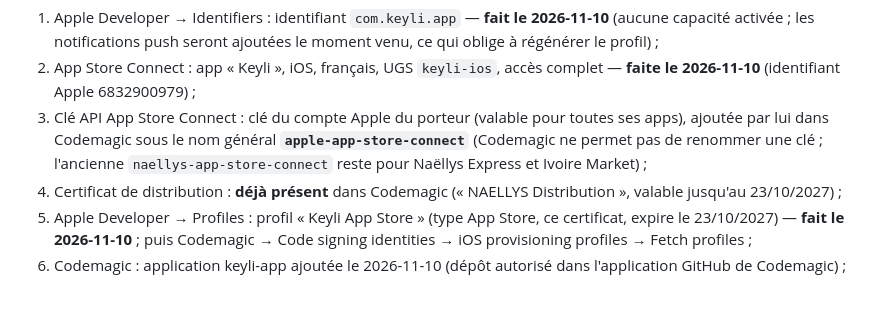
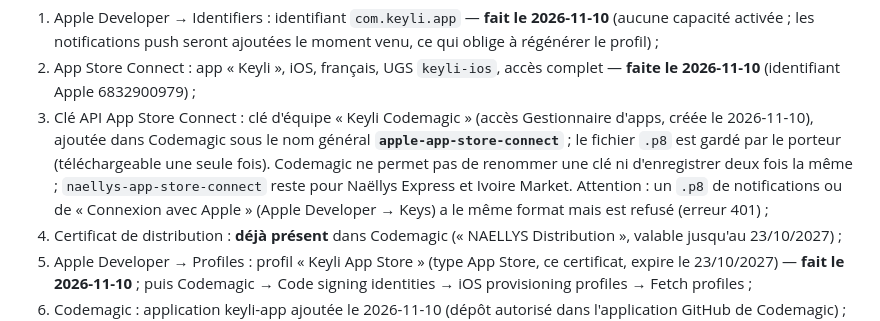
Before and after one commit to Karl-Fiacre/keyli-app, a Markdown page: docs/MODULES/mobile.md, the part around the change. GitHub-like rendering; blank space fills up the shorter version.

```diff
--- a/docs/MODULES/mobile.md
+++ b/docs/MODULES/mobile.md
@@ -129,11 +129,14 @@ signature, IPA, envoi. Aucune clé dans le dépôt.
    ajoutées le moment venu, ce qui oblige à régénérer le profil) ;
 2. App Store Connect : app « Keyli », iOS, français, UGS `keyli-ios`,
    accès complet — **faite le 2026-11-10** (identifiant Apple 6832900979) ;
-3. Clé API App Store Connect : clé du compte Apple du porteur (valable
-   pour toutes ses apps), ajoutée par lui dans Codemagic sous le nom
-   général **`apple-app-store-connect`** (Codemagic ne permet pas de
-   renommer une clé ; l'ancienne `naellys-app-store-connect` reste pour
-   Naëllys Express et Ivoire Market) ;
+3. Clé API App Store Connect : clé d'équipe « Keyli Codemagic » (accès
+   Gestionnaire d'apps, créée le 2026-11-10), ajoutée dans Codemagic sous
+   le nom général **`apple-app-store-connect`** ; le fichier `.p8` est
+   gardé par le porteur (téléchargeable une seule fois). Codemagic ne
+   permet pas de renommer une clé ni d'enregistrer deux fois la même ;
+   `naellys-app-store-connect` reste pour Naëllys Express et Ivoire Market.
+   Attention : un `.p8` de notifications ou de « Connexion avec Apple »
+   (Apple Developer → Keys) a le même format mais est refusé (erreur 401) ;
 4. Certificat de distribution : **déjà présent** dans Codemagic
    (« NAELLYS Distribution », valable jusqu'au 23/10/2027) ;
 5. Apple Developer → Profiles : profil « Keyli App Store » (type App Store,
```
Also changed, not shown: docs/etat_avancement.md (+11 -0 lines).
